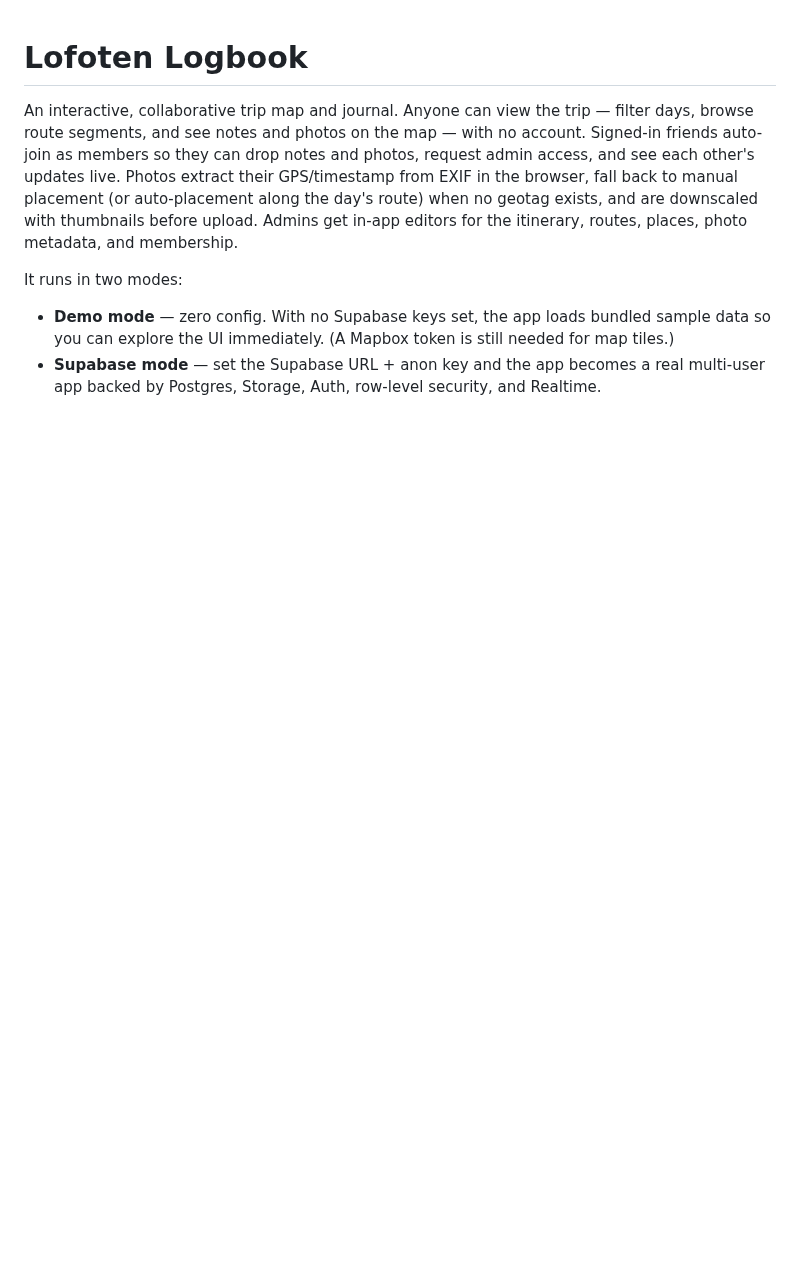
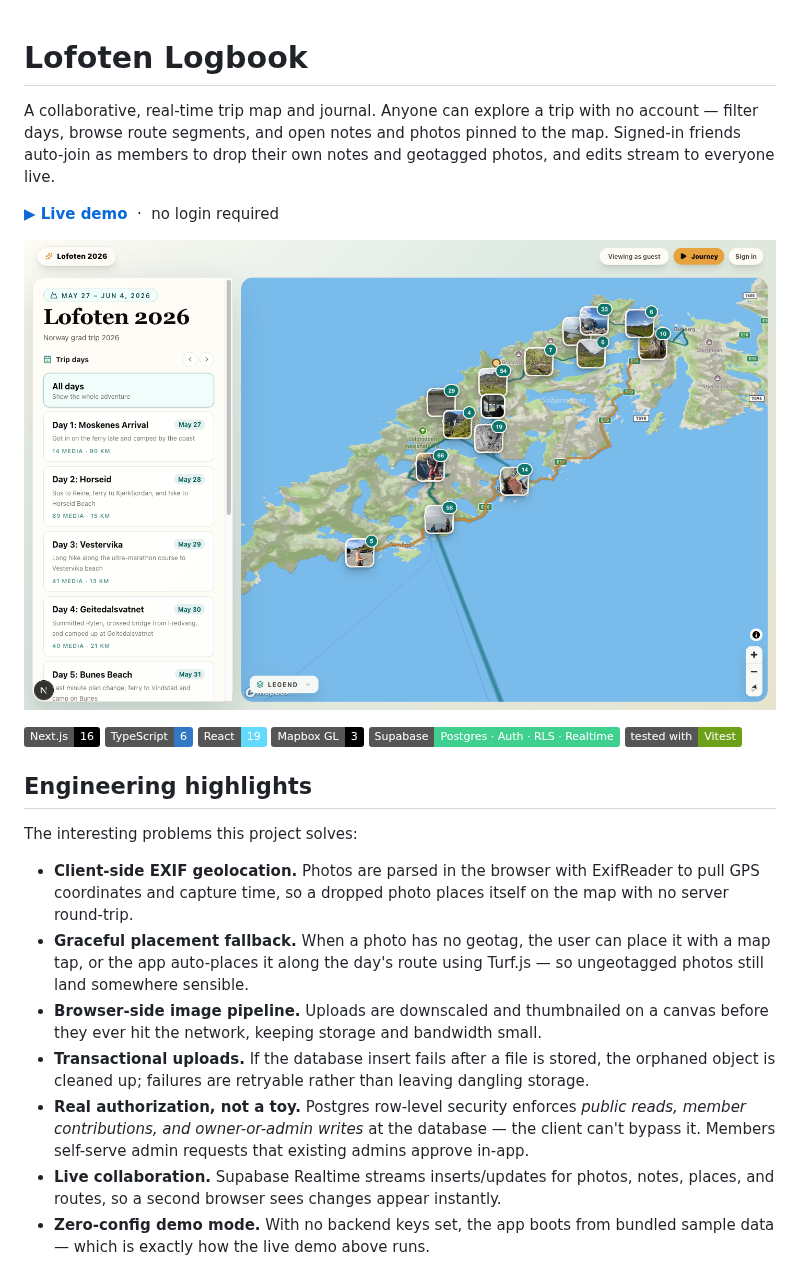
Before and after one commit to nedcut/lofoten-map, a Markdown page: README.md, the part around one of its changes. Rendered like a GitHub page; pictures changed too: docs/images/screenshot.png (added); badges without logos; blank space fills up the shorter version.

```diff
--- a/README.md
+++ b/README.md
@@ -1,19 +1,47 @@
 # Lofoten Logbook
 
-An interactive, collaborative trip map and journal. Anyone can view the trip —
-filter days, browse route segments, and see notes and photos on the map — with
-no account. Signed-in friends auto-join as members so they can drop notes and
-photos, request admin access, and see each other's updates live. Photos extract
-their GPS/timestamp from EXIF in the browser, fall back to manual placement (or
-auto-placement along the day's route) when no geotag exists, and are downscaled
-with thumbnails before upload. Admins get in-app editors for the itinerary,
-routes, places, photo metadata, and membership.
+A collaborative, real-time trip map and journal. Anyone can explore a trip with
+no account — filter days, browse route segments, and open notes and photos
+pinned to the map. Signed-in friends auto-join as members to drop their own
+notes and geotagged photos, and edits stream to everyone live.
 
-It runs in two modes:
+<p>
+  <a href="https://lofoten-map-kappa.vercel.app"><strong>▶ Live demo</strong></a>
+  &nbsp;·&nbsp; no login required
+</p>
 
-- **Demo mode** — zero config. With no Supabase keys set, the app loads bundled
-  sample data so you can explore the UI immediately. (A Mapbox token is still
-  needed for map tiles.)
-- **Supabase mode** — set the Supabase URL + anon key and the app becomes a
-  real multi-user app backed by Postgres, Storage, Auth, row-level security,
-  and Realtime.
+![Lofoten Logbook — interactive trip map with itinerary sidebar, route line, and photo markers](docs/images/screenshot.png)
+
+<p>
+  <img alt="Next.js" src="https://img.shields.io/badge/Next.js-16-000000?logo=nextdotjs&logoColor=white">
+  <img alt="TypeScript" src="https://img.shields.io/badge/TypeScript-6-3178C6?logo=typescript&logoColor=white">
+  <img alt="React" src="https://img.shields.io/badge/React-19-61DAFB?logo=react&logoColor=black">
+  <img alt="Mapbox GL" src="https://img.shields.io/badge/Mapbox_GL-3-000000?logo=mapbox&logoColor=white">
+  <img alt="Supabase" src="https://img.shields.io/badge/Supabase-Postgres_·_Auth_·_RLS_·_Realtime-3FCF8E?logo=supabase&logoColor=white">
+  <img alt="Tested with Vitest" src="https://img.shields.io/badge/tested_with-Vitest-6E9F18?logo=vitest&logoColor=white">
+</p>
+
+## Engineering highlights
+
+The interesting problems this project solves:
+
+- **Client-side EXIF geolocation.** Photos are parsed in the browser with
+  ExifReader to pull GPS coordinates and capture time, so a dropped photo
+  places itself on the map with no server round-trip.
+- **Graceful placement fallback.** When a photo has no geotag, the user can
+  place it with a map tap, or the app auto-places it along the day's route
+  using Turf.js — so ungeotagged photos still land somewhere sensible.
+- **Browser-side image pipeline.** Uploads are downscaled and thumbnailed on a
+  canvas before they ever hit the network, keeping storage and bandwidth small.
+- **Transactional uploads.** If the database insert fails after a file is
+  stored, the orphaned object is cleaned up; failures are retryable rather than
+  leaving dangling storage.
+- **Real authorization, not a toy.** Postgres row-level security enforces
+  *public reads, member contributions, and owner-or-admin writes* at the
+  database — the client can't bypass it. Members self-serve admin requests that
+  existing admins approve in-app.
+- **Live collaboration.** Supabase Realtime streams inserts/updates for photos,
+  notes, places, and routes, so a second browser sees changes appear instantly.
+- **Zero-config demo mode.** With no backend keys set, the app boots from
+  bundled sample data — which is exactly how the live demo above runs.
+
```
Also changed, not shown: other parts of README.md (+127 -113 lines), docs/images/mobile.png (added), 1 other file.
